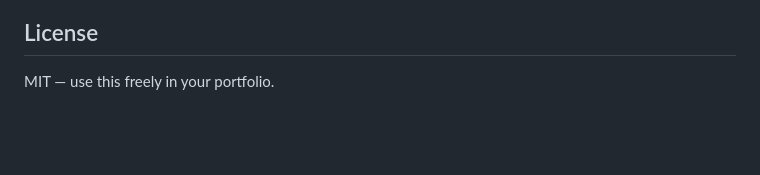
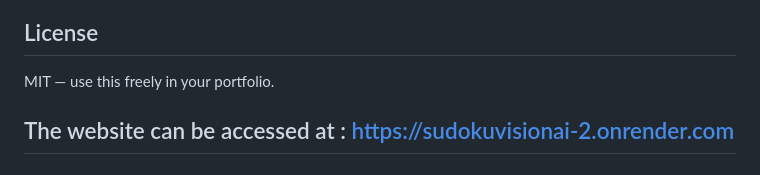
Before and after one commit to GUNA280808/SudokuVisionAI, a Markdown page: README.md, the part around the change. Drawn GitHub-style; blank space fills up the shorter version.

```diff
--- a/README.md
+++ b/README.md
@@ -156,3 +156,5 @@ Visit `http://127.0.0.1:5000`.
 ## License
 
 MIT — use this freely in your portfolio.
+
+## The website can be accessed at : https://sudokuvisionai-2.onrender.com
```
